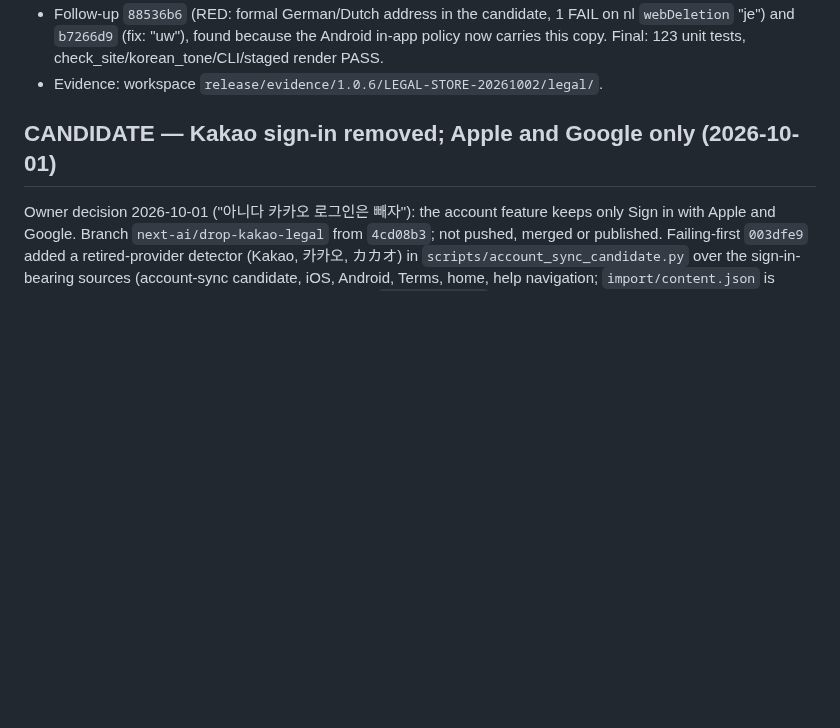
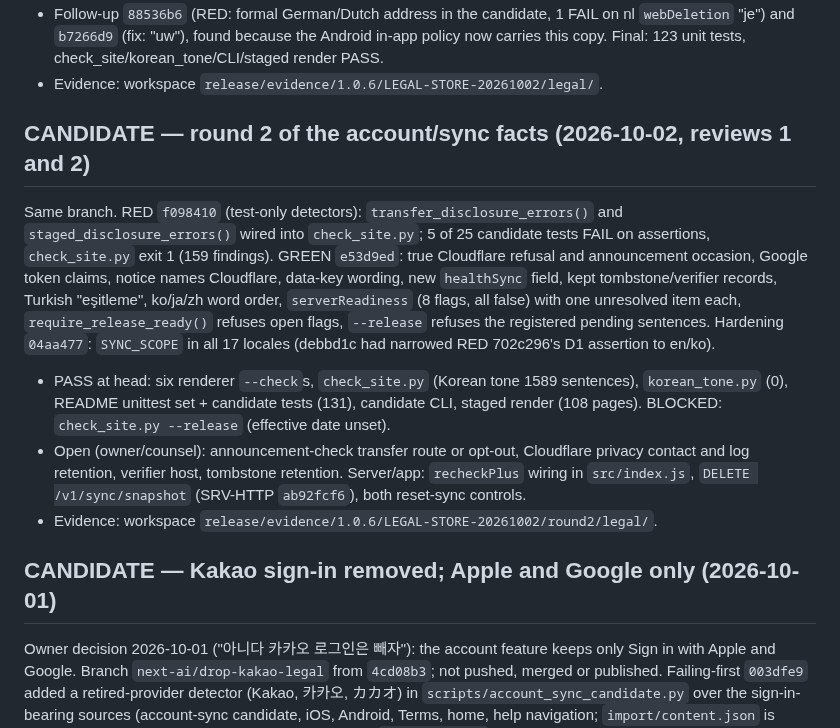
Before and after one commit to wonyoungb/doseweek-legal, a Markdown page: docs/CURRENT_HANDOFF.md, the part around the change. Rendered like a GitHub page; blank space fills up the shorter version.

```diff
--- a/docs/CURRENT_HANDOFF.md
+++ b/docs/CURRENT_HANDOFF.md
@@ -34,6 +34,25 @@ rewritten `sync` lead and `retention` head in all 17 locales; the staged purchas
   `webDeletion` "je") and `b7266d9` (fix: "uw"), found because the Android in-app policy now
   carries this copy. Final: 123 unit tests, check_site/korean_tone/CLI/staged render PASS.
 - Evidence: workspace `release/evidence/1.0.6/LEGAL-STORE-20261002/legal/`.
+
+## CANDIDATE — round 2 of the account/sync facts (2026-10-02, reviews 1 and 2)
+
+Same branch. RED `f098410` (test-only detectors): `transfer_disclosure_errors()` and
+`staged_disclosure_errors()` wired into `check_site.py`; 5 of 25 candidate tests FAIL on
+assertions, `check_site.py` exit 1 (159 findings). GREEN `e53d9ed`: true Cloudflare refusal and
+announcement occasion, Google token claims, notice names Cloudflare, data-key wording, new
+`healthSync` field, kept tombstone/verifier records, Turkish "eşitleme", ko/ja/zh word order,
+`serverReadiness` (8 flags, all false) with one unresolved item each, `require_release_ready()`
+refuses open flags, `--release` refuses the registered pending sentences. Hardening `04aa477`:
+`SYNC_SCOPE` in all 17 locales (debbd1c had narrowed RED 702c296's D1 assertion to en/ko).
+
+- PASS at head: six renderer `--check`s, `check_site.py` (Korean tone 1589 sentences),
+  `korean_tone.py` (0), README unittest set + candidate tests (131), candidate CLI, staged render
+  (108 pages). BLOCKED: `check_site.py --release` (effective date unset).
+- Open (owner/counsel): announcement-check transfer route or opt-out, Cloudflare privacy contact and
+  log retention, verifier host, tombstone retention. Server/app: `recheckPlus` wiring in
+  `src/index.js`, `DELETE /v1/sync/snapshot` (SRV-HTTP `ab92fcf6`), both reset-sync controls.
+- Evidence: workspace `release/evidence/1.0.6/LEGAL-STORE-20261002/round2/legal/`.
 
 ## CANDIDATE — Kakao sign-in removed; Apple and Google only (2026-10-01)
 
```
Also changed, not shown: docs/ACCOUNT_SYNC_RELEASE_REVIEW.md (+41 -0 lines).
